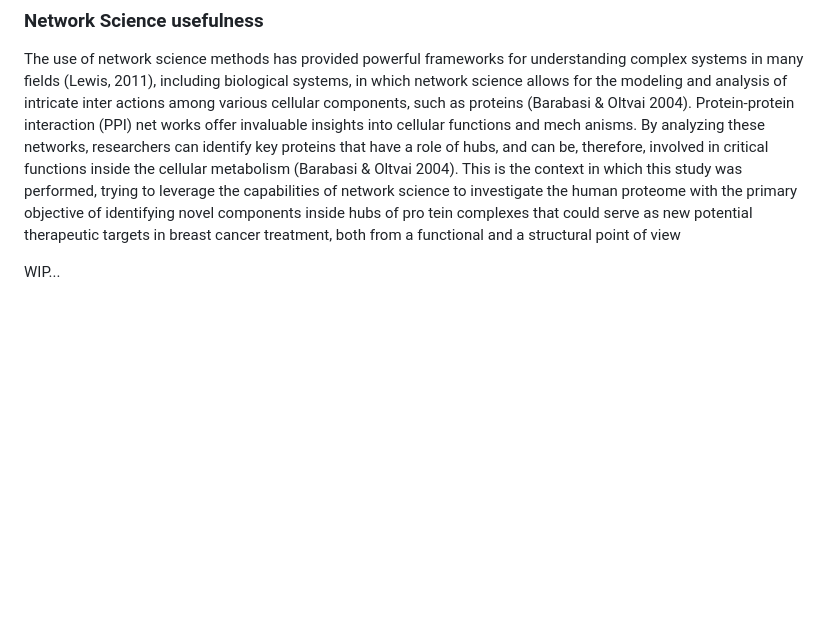
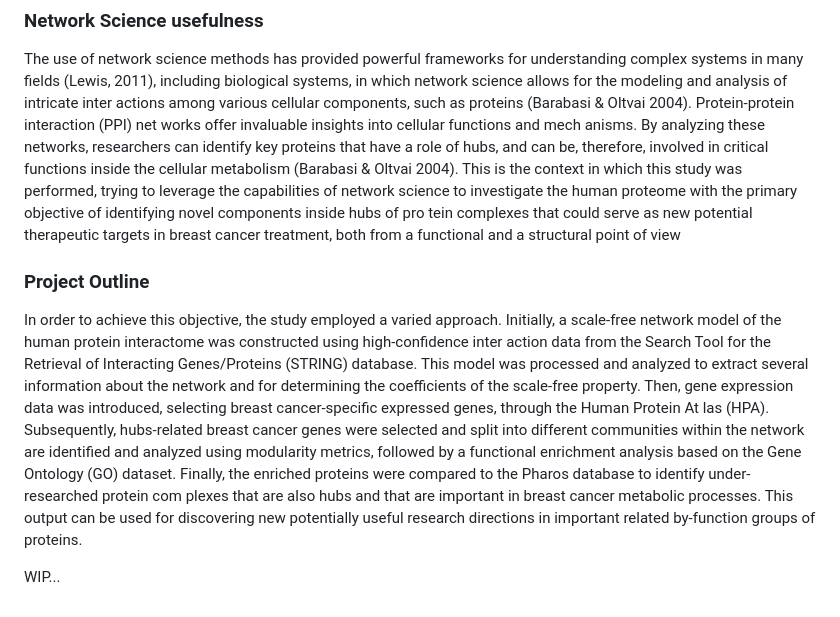
Before and after one commit to riccaran/BioNetTherapy, a Markdown page: README.md, the part around the change. GitHub-like rendering; blank space fills up the shorter version.

```diff
--- a/README.md
+++ b/README.md
@@ -10,4 +10,8 @@ Breast cancer, according to the National Cancer Institute defini tion and charac
 
 The use of network science methods has provided powerful frameworks for understanding complex systems in many fields (Lewis, 2011), including biological systems, in which network science allows for the modeling and analysis of intricate inter actions among various cellular components, such as proteins (Barabasi & Oltvai 2004). Protein-protein interaction (PPI) net works offer invaluable insights into cellular functions and mech anisms. By analyzing these networks, researchers can identify key proteins that have a role of hubs, and can be, therefore, involved in critical functions inside the cellular metabolism (Barabasi & Oltvai 2004). This is the context in which this study was performed, trying to leverage the capabilities of network science to investigate the human proteome with the primary objective of identifying novel components inside hubs of pro tein complexes that could serve as new potential therapeutic targets in breast cancer treatment, both from a functional and a structural point of view
 
+### Project Outline
+
+In order to achieve this objective, the study employed a varied approach. Initially, a scale-free network model of the human protein interactome was constructed using high-confidence inter action data from the Search Tool for the Retrieval of Interacting Genes/Proteins (STRING) database. This model was processed and analyzed to extract several information about the network and for determining the coefficients of the scale-free property. Then, gene expression data was introduced, selecting breast cancer-specific expressed genes, through the Human Protein At las (HPA). Subsequently, hubs-related breast cancer genes were selected and split into different communities within the network are identified and analyzed using modularity metrics, followed by a functional enrichment analysis based on the Gene Ontology (GO) dataset. Finally, the enriched proteins were compared to the Pharos database to identify under-researched protein com plexes that are also hubs and that are important in breast cancer metabolic processes. This output can be used for discovering new potentially useful research directions in important related by-function groups of proteins.
+
 WIP...
```
